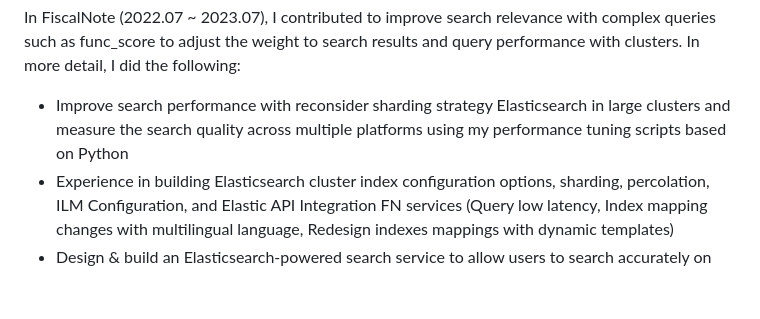
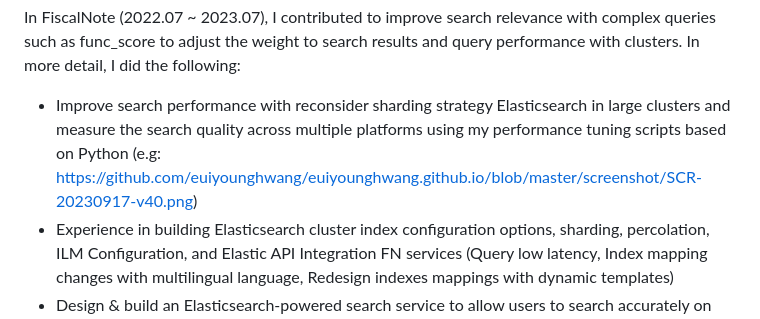
Before and after one commit to euiyounghwang/euiyounghwang.github.io, a Markdown page: README.md, the part around the change. Rendered like a GitHub page; blank space fills up the shorter version.

Commit message:
Add Peformance example

```diff
--- a/README.md
+++ b/README.md
@@ -22,7 +22,7 @@ I have ten years of experience in working with a modern search platform (Elastic
 <i>Especially, I am an expert in the Search Engine with a bunch of api from elasticsearch and rest_api environment using python flask, fastapi, docker … because I handled the entire version of ES from 1.7 up to 7.9 V. such as building ES cluster, handling index mappings with a lof of analyzers, resolving complex query based on domain needs, ILM configuration and so on</i>
 
 In FiscalNote (2022.07 ~ 2023.07), I contributed  to improve search relevance with complex queries such as func_score to adjust the weight to search results and  query performance with clusters. In more detail, I did the following:
-- Improve search performance with reconsider sharding strategy Elasticsearch in large clusters and measure the search quality across multiple platforms using my performance tuning scripts based on Python
+- Improve search performance with reconsider sharding strategy Elasticsearch in large clusters and measure the search quality across multiple platforms using my performance tuning scripts based on Python (e.g: https://github.com/euiyounghwang/euiyounghwang.github.io/blob/master/screenshot/SCR-20230917-v40.png)
 - Experience in building Elasticsearch cluster index configuration options, sharding, percolation,  ILM Configuration, and Elastic API Integration FN services (Query low latency, Index mapping changes with multilingual language, Redesign indexes mappings with dynamic templates)
 - Design & build an Elasticsearch-powered search service to allow users to search accurately on Omnisearch Service (Python, OAS API, Flask,  Conda, Vagrant, Docker, RabbitMQ, Postgres, Elasticsearch/Percolator cluster, Git, CircleCI)
 
```
